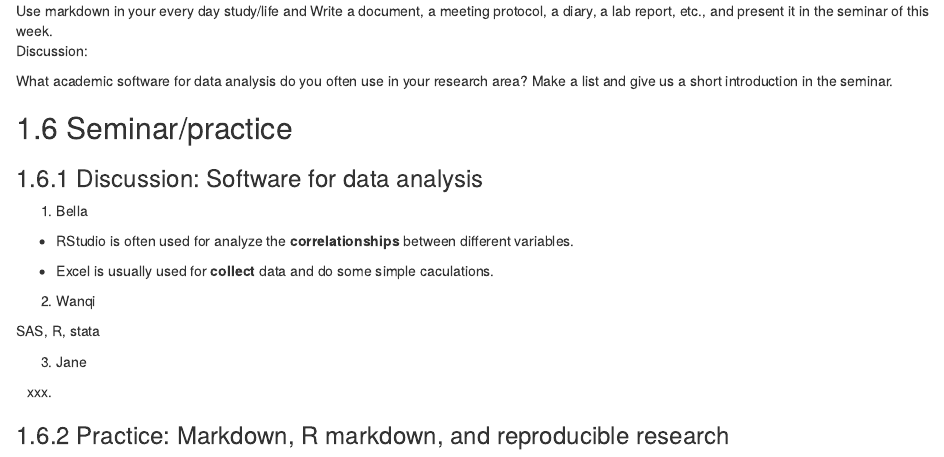
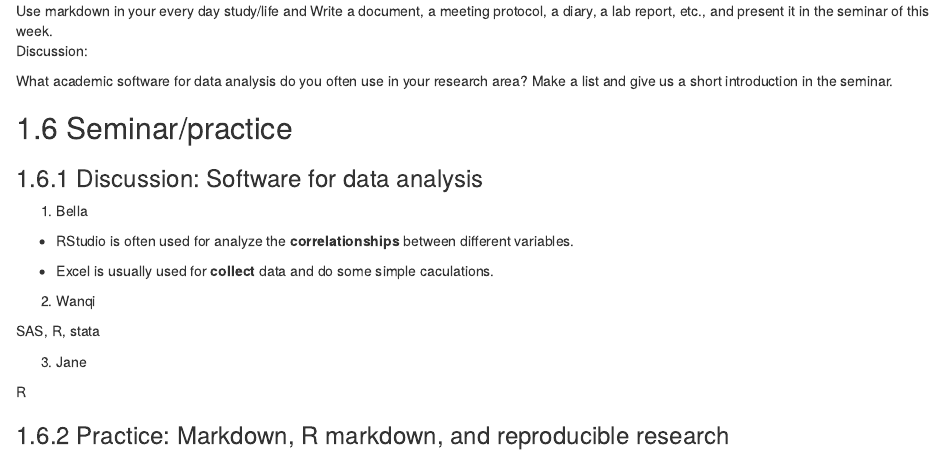
Before and after one commit to jiaxuanPeng/dph206-2020, an R Markdown document (index.Rmd): the page in a window 1100 px wide, from 6840 px down. Rendered offline with R 4.5, knitr and Pandoc, with nearby package versions; drawn as R Markdown's standard HTML page in place of the format the file asks for.

Commit message:
Jane change it

```diff
--- a/index.Rmd
+++ b/index.Rmd
@@ -348,6 +348,6 @@ SAS, R, stata
 
 3. Jane
 
-xxx.
+R
 
 ### Practice: Markdown, R markdown, and reproducible research
```
